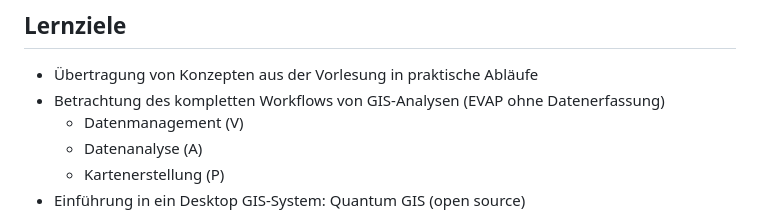
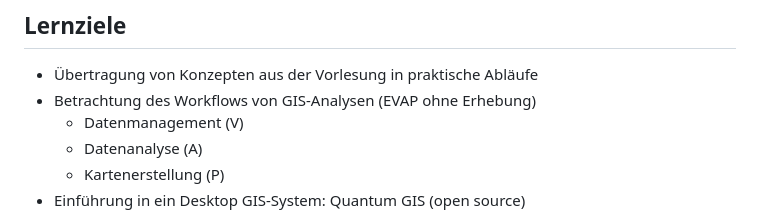
Before and after one commit to GeowazM/Einfuehrung-GIS-fur-Geowissenschaften, a Markdown page: README.md, the part around the change. Rendered like a GitHub page.

```diff
--- a/README.md
+++ b/README.md
@@ -3,7 +3,7 @@
 
 ## Lernziele
 * Übertragung von Konzepten aus der Vorlesung in praktische Abläufe
-* Betrachtung des kompletten Workflows von GIS-Analysen (EVAP ohne Datenerfassung)
+* Betrachtung des Workflows von GIS-Analysen (EVAP ohne Erhebung)
   * Datenmanagement (V)
   * Datenanalyse (A)
   * Kartenerstellung (P)
```
